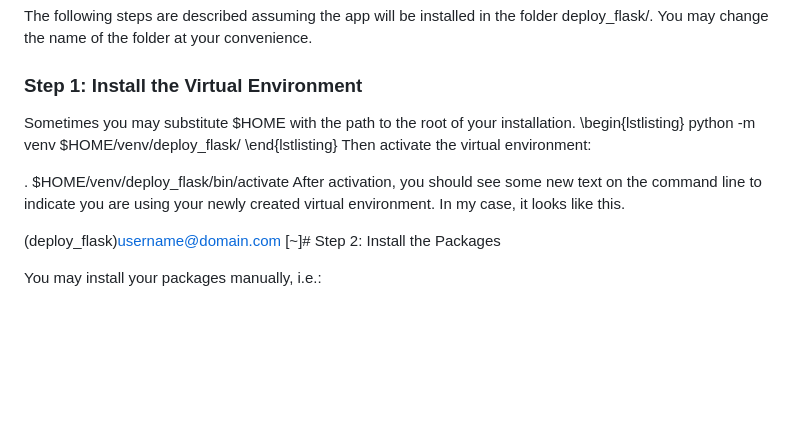
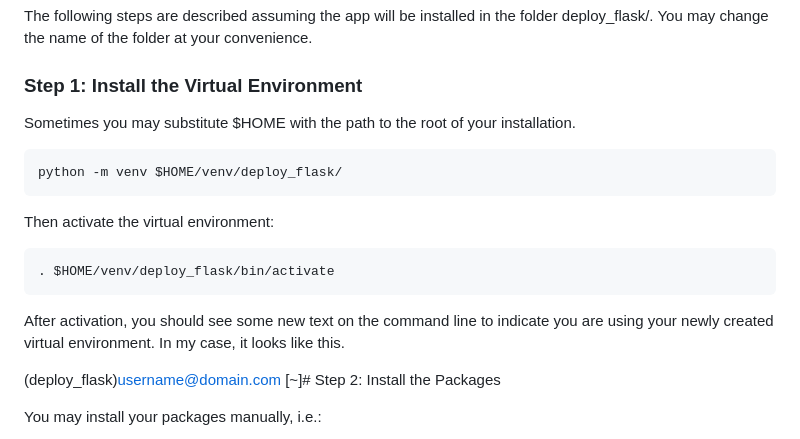
Before and after one commit to sergioyahni/deploy_flask, a Markdown page: README.md, the part around the change. GitHub-like rendering; blank space fills up the shorter version.

````diff
--- a/README.md
+++ b/README.md
@@ -23,12 +23,17 @@ The following steps are described assuming the app will be installed in the fold
 ### Step 1: Install the Virtual Environment
 
 Sometimes you may substitute $HOME with the path to the root of your installation.
-\begin{lstlisting}
+
+```
 python -m venv $HOME/venv/deploy_flask/
-\end{lstlisting}
+```
+
 Then activate the virtual environment:
 
+```
 . $HOME/venv/deploy_flask/bin/activate
+```
+
 After activation, you should see some new text on the command line to indicate you are using your newly created virtual environment. In my case, it looks like this.
 
 (deploy_flask)username@domain.com [~]#
````
